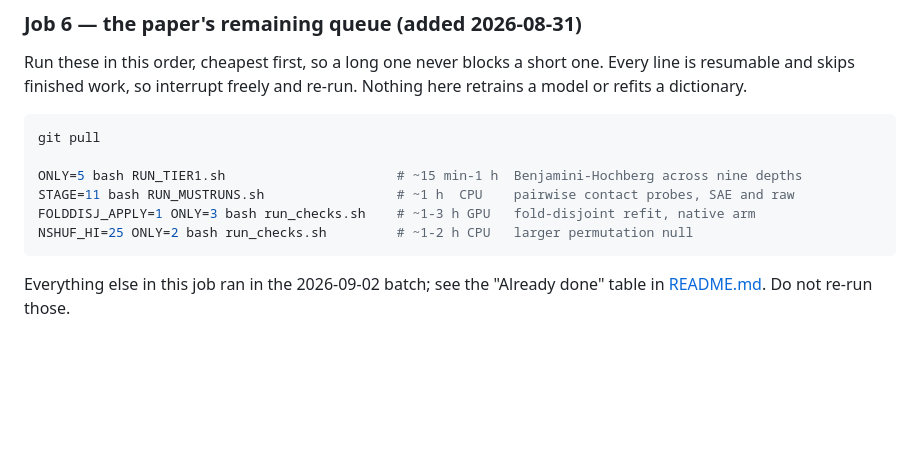
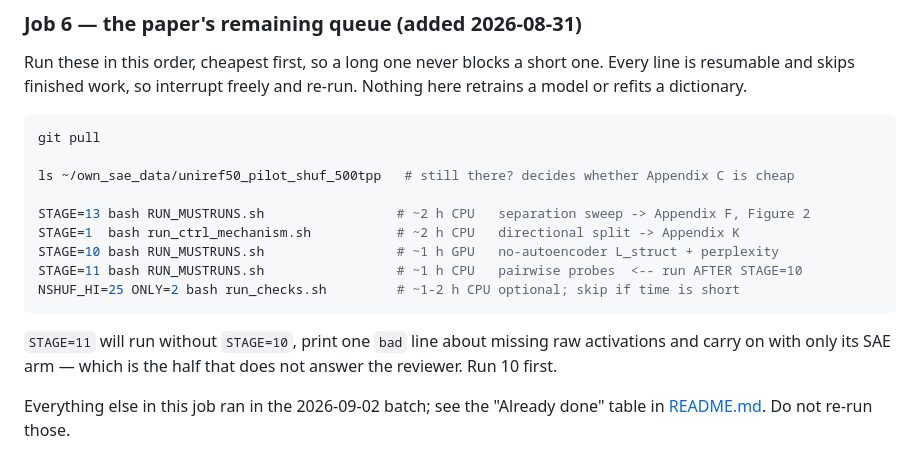
Before and after one commit to Uninterpretable-Evolving-Blackbox/Me_and_Du_san_s_dirty_little_secret, a Markdown page: START_HERE.md, the part around the change. Drawn GitHub-style; blank space fills up the shorter version.

````diff
--- a/START_HERE.md
+++ b/START_HERE.md
@@ -58,11 +58,18 @@ or refits a dictionary.
 ```bash
 git pull
 
-ONLY=5 bash RUN_TIER1.sh                      # ~15 min-1 h  Benjamini-Hochberg across nine depths
-STAGE=11 bash RUN_MUSTRUNS.sh                 # ~1 h  CPU    pairwise contact probes, SAE and raw
-FOLDDISJ_APPLY=1 ONLY=3 bash run_checks.sh    # ~1-3 h GPU   fold-disjoint refit, native arm
-NSHUF_HI=25 ONLY=2 bash run_checks.sh         # ~1-2 h CPU   larger permutation null
+ls ~/own_sae_data/uniref50_pilot_shuf_500tpp   # still there? decides whether Appendix C is cheap
+
+STAGE=13 bash RUN_MUSTRUNS.sh                 # ~2 h CPU   separation sweep -> Appendix F, Figure 2
+STAGE=1  bash run_ctrl_mechanism.sh           # ~2 h CPU   directional split -> Appendix K
+STAGE=10 bash RUN_MUSTRUNS.sh                 # ~1 h GPU   no-autoencoder L_struct + perplexity
+STAGE=11 bash RUN_MUSTRUNS.sh                 # ~1 h CPU   pairwise probes  <-- run AFTER STAGE=10
+NSHUF_HI=25 ONLY=2 bash run_checks.sh         # ~1-2 h CPU optional; skip if time is short
 ```
+
+`STAGE=11` will run without `STAGE=10`, print one `bad` line about missing raw activations and
+carry on with only its SAE arm — which is the half that does not answer the reviewer. Run 10
+first.
 
 Everything else in this job ran in the 2026-09-02 batch; see the "Already done" table in
 [README.md](README.md). Do not re-run those.
````
Also changed, not shown: README.md (+33 -21 lines).
